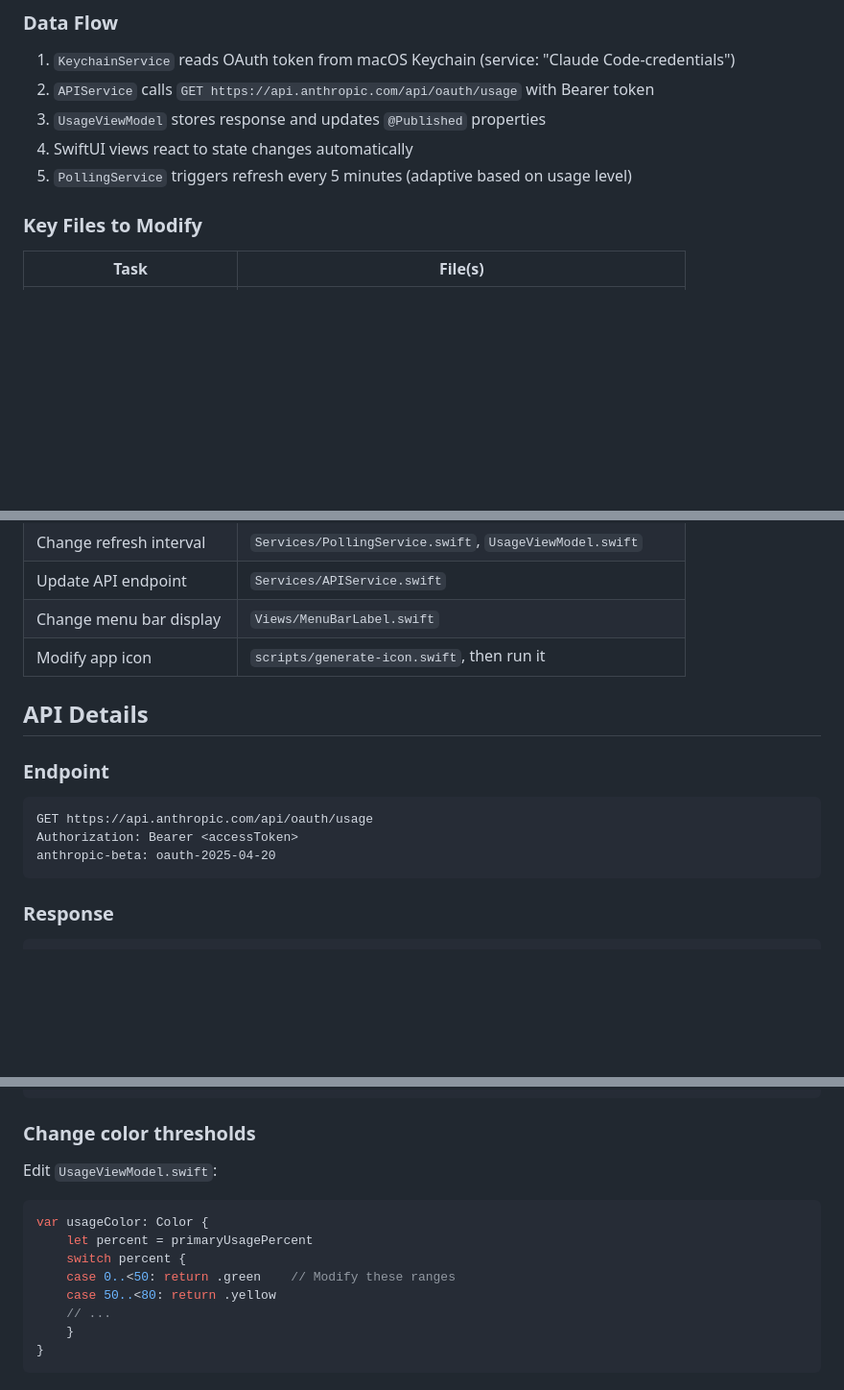
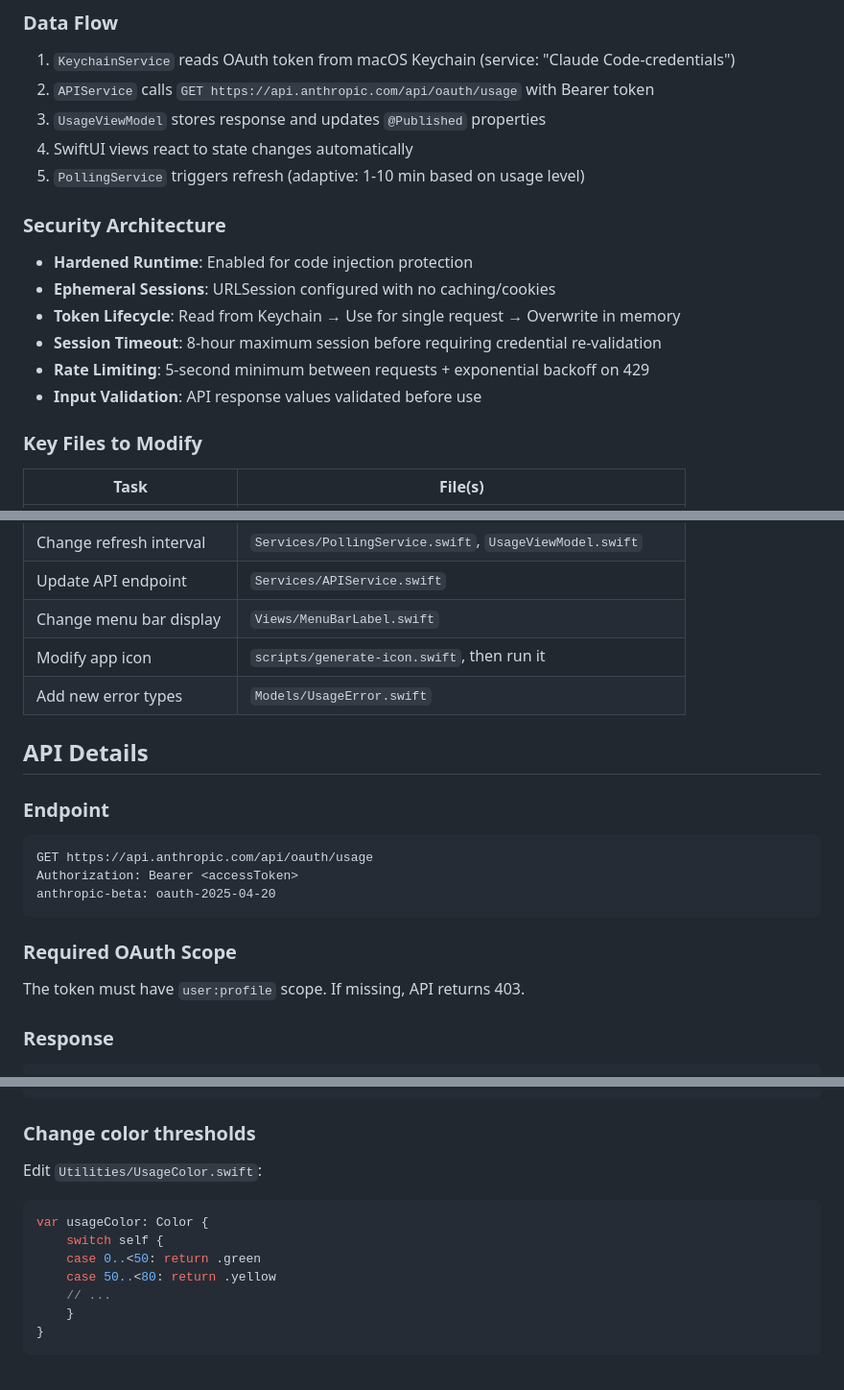
Before and after one commit to chathurank/ClaudeWatch, a Markdown page: CLAUDE.md, 3 parts joined by grey strips. Shown at 96% size. Drawn GitHub-style; blank space fills up the shorter version.

````diff
--- a/CLAUDE.md
+++ b/CLAUDE.md
@@ -50,7 +84,15 @@ ClaudeUsageBar/
 2. `APIService` calls `GET https://api.anthropic.com/api/oauth/usage` with Bearer token
 3. `UsageViewModel` stores response and updates `@Published` properties
 4. SwiftUI views react to state changes automatically
-5. `PollingService` triggers refresh every 5 minutes (adaptive based on usage level)
+5. `PollingService` triggers refresh (adaptive: 1-10 min based on usage level)
+
+### Security Architecture
+- **Hardened Runtime**: Enabled for code injection protection
+- **Ephemeral Sessions**: URLSession configured with no caching/cookies
+- **Token Lifecycle**: Read from Keychain → Use for single request → Overwrite in memory
+- **Session Timeout**: 8-hour maximum session before requiring credential re-validation
+- **Rate Limiting**: 5-second minimum between requests + exponential backoff on 429
+- **Input Validation**: API response values validated before use
 
 ### Key Files to Modify
 
@@ -63,6 +105,7 @@ ClaudeUsageBar/
 | Update API endpoint | `Services/APIService.swift` |
 | Change menu bar display | `Views/MenuBarLabel.swift` |
 | Modify app icon | `scripts/generate-icon.swift`, then run it |
+| Add new error types | `Models/UsageError.swift` |
 
 ## API Details
 
@@ -72,6 +115,9 @@ GET https://api.anthropic.com/api/oauth/usage
 Authorization: Bearer <accessToken>
 anthropic-beta: oauth-2025-04-20
 ```
+
+### Required OAuth Scope
+The token must have `user:profile` scope. If missing, API returns 403.
 
 ### Response
 ```json
@@ -116,12 +182,11 @@ private func updatePollingInterval() {
 ```
 
 ### Change color thresholds
-Edit `UsageViewModel.swift`:
+Edit `Utilities/UsageColor.swift`:
 ```swift
 var usageColor: Color {
-    let percent = primaryUsagePercent
-    switch percent {
-    case 0..<50: return .green    // Modify these ranges
+    switch self {
+    case 0..<50: return .green
     case 50..<80: return .yellow
     // ...
     }
````
Also changed, not shown: other parts of CLAUDE.md (+73 -16 lines).
